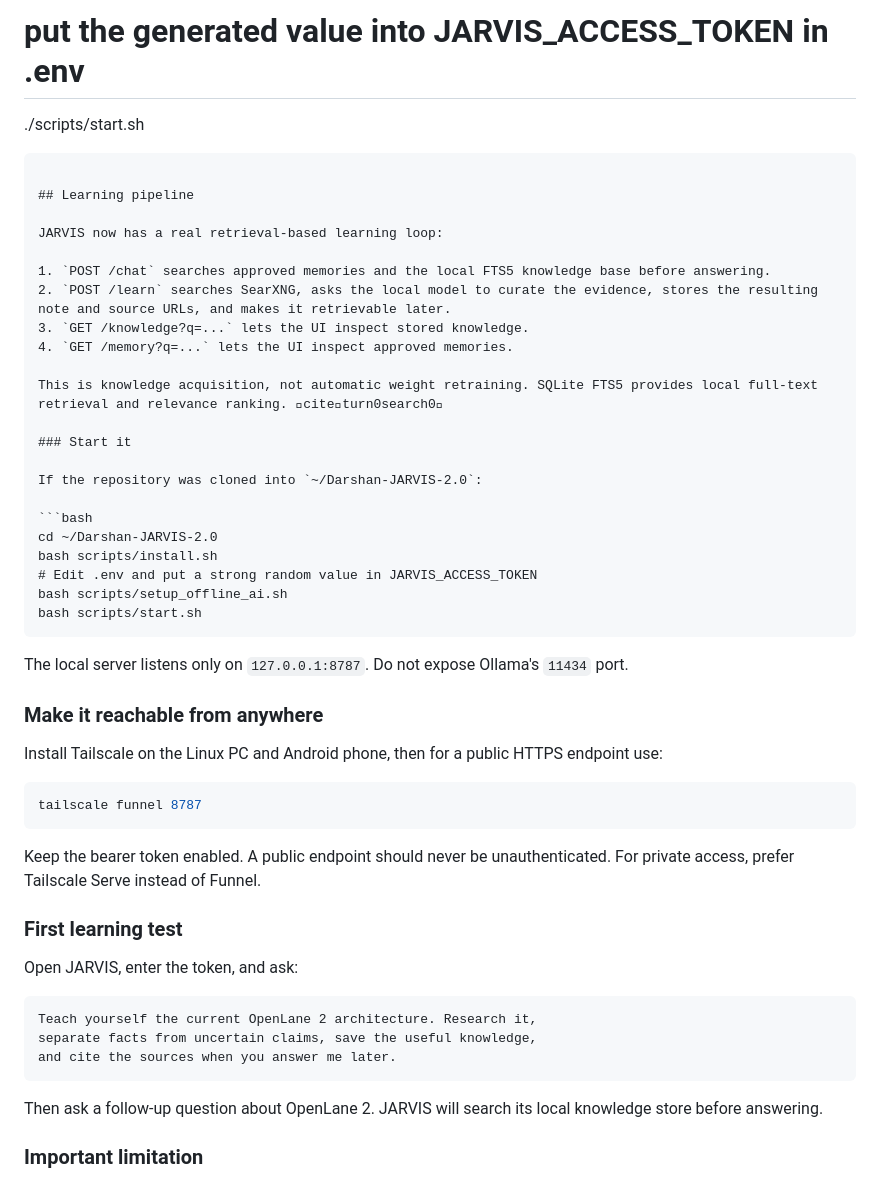
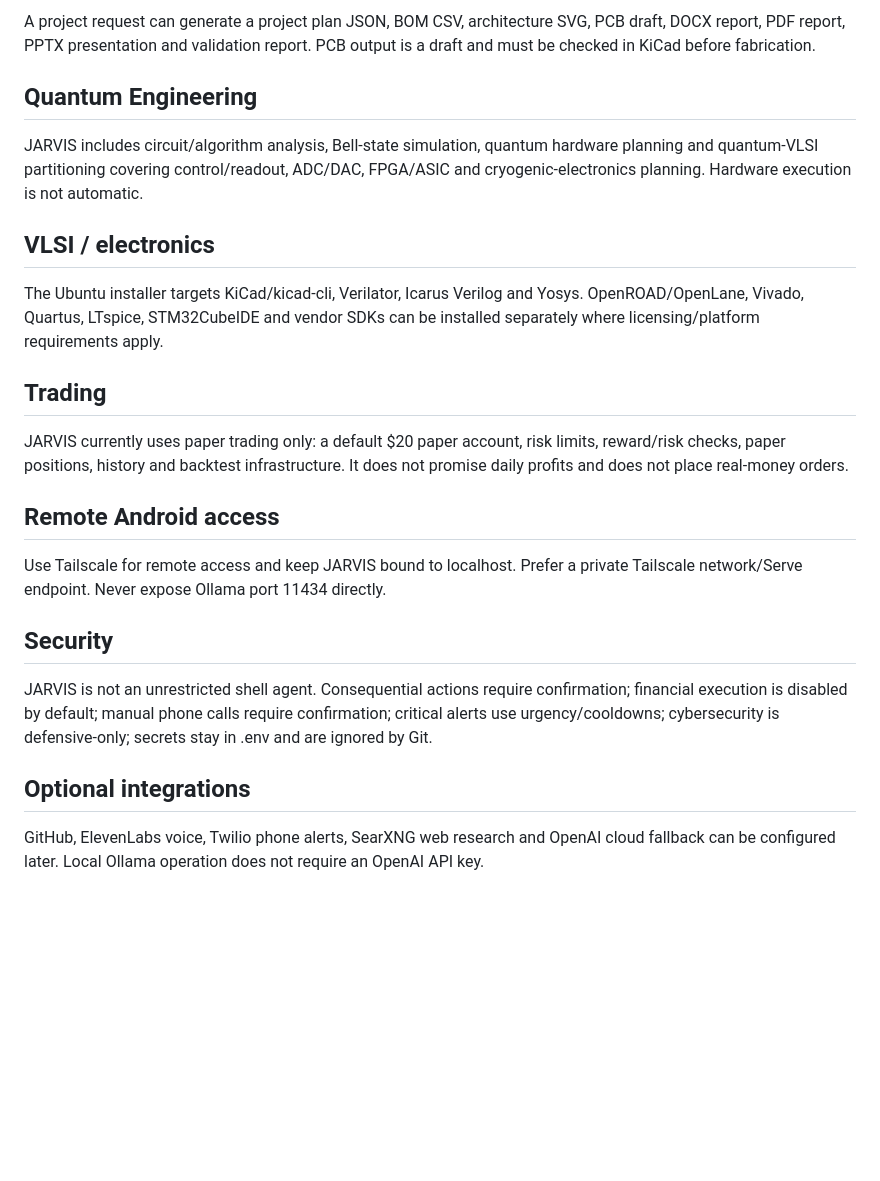
Before and after one commit to Darshan-electronics/Works, a Markdown page: Darshan-JARVIS-2.0/README.md, the part around one of its changes. Drawn GitHub-style; blank space fills up the shorter version.

````diff
--- a/Darshan-JARVIS-2.0/README.md
+++ b/Darshan-JARVIS-2.0/README.md
@@ -68,54 +34,27 @@ chmod +x scripts/install_ubuntu.sh scripts/check_ubuntu.sh
 
-# put the generated value into JARVIS_ACCESS_TOKEN in .env
-./scripts/start.sh
-```
+A project request can generate a project plan JSON, BOM CSV, architecture SVG, PCB draft, DOCX report, PDF report, PPTX presentation and validation report. PCB output is a draft and must be checked in KiCad before fabrication.
 
-## Learning pipeline
+## Quantum Engineering
 
-JARVIS now has a real retrieval-based learning loop:
+JARVIS includes circuit/algorithm analysis, Bell-state simulation, quantum hardware planning and quantum-VLSI partitioning covering control/readout, ADC/DAC, FPGA/ASIC and cryogenic-electronics planning. Hardware execution is not automatic.
 
-1. `POST /chat` searches approved memories and the local FTS5 knowledge base before answering.
-2. `POST /learn` searches SearXNG, asks the local model to curate the evidence, stores the resulting note and source URLs, and makes it retrievable later.
-3. `GET /knowledge?q=...` lets the UI inspect stored knowledge.
-4. `GET /memory?q=...` lets the UI inspect approved memories.
+## VLSI / electronics
 
-This is knowledge acquisition, not automatic weight retraining. SQLite FTS5 provides local full-text retrieval and relevance ranking. citeturn0search0
+The Ubuntu installer targets KiCad/kicad-cli, Verilator, Icarus Verilog and Yosys. OpenROAD/OpenLane, Vivado, Quartus, LTspice, STM32CubeIDE and vendor SDKs can be installed separately where licensing/platform requirements apply.
 
-### Start it
+## Trading
 
-If the repository was cloned into `~/Darshan-JARVIS-2.0`:
+JARVIS currently uses paper trading only: a default $20 paper account, risk limits, reward/risk checks, paper positions, history and backtest infrastructure. It does not promise daily profits and does not place real-money orders.
 
-```bash
-cd ~/Darshan-JARVIS-2.0
-bash scripts/install.sh
-# Edit .env and put a strong random value in JARVIS_ACCESS_TOKEN
-bash scripts/setup_offline_ai.sh
-bash scripts/start.sh
-```
+## Remote Android access
 
-The local server listens only on `127.0.0.1:8787`. Do not expose Ollama's `11434` port.
+Use Tailscale for remote access and keep JARVIS bound to localhost. Prefer a private Tailscale network/Serve endpoint. Never expose Ollama port 11434 directly.
 
-### Make it reachable from anywhere
+## Security
 
-Install Tailscale on the Linux PC and Android phone, then for a public HTTPS endpoint use:
+JARVIS is not an unrestricted shell agent. Consequential actions require confirmation; financial execution is disabled by default; manual phone calls require confirmation; critical alerts use urgency/cooldowns; cybersecurity is defensive-only; secrets stay in .env and are ignored by Git.
 
-```bash
-tailscale funnel 8787
-```
+## Optional integrations
 
-Keep the bearer token enabled. A public endpoint should never be unauthenticated. For private access, prefer Tailscale Serve instead of Funnel.
+GitHub, ElevenLabs voice, Twilio phone alerts, SearXNG web research and OpenAI cloud fallback can be configured later. Local Ollama operation does not require an OpenAI API key.
 
-### First learning test
-
-Open JARVIS, enter the token, and ask:
-
-```
-Teach yourself the current OpenLane 2 architecture. Research it,
-separate facts from uncertain claims, save the useful knowledge,
-and cite the sources when you answer me later.
-```
-
-Then ask a follow-up question about OpenLane 2. JARVIS will search its local knowledge store before answering.
-
-### Important limitation
-
````
Also changed, not shown: other parts of Darshan-JARVIS-2.0/README.md (+16 -73 lines).
